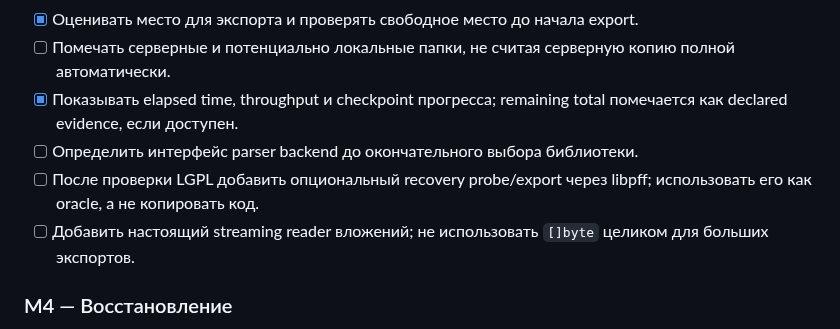
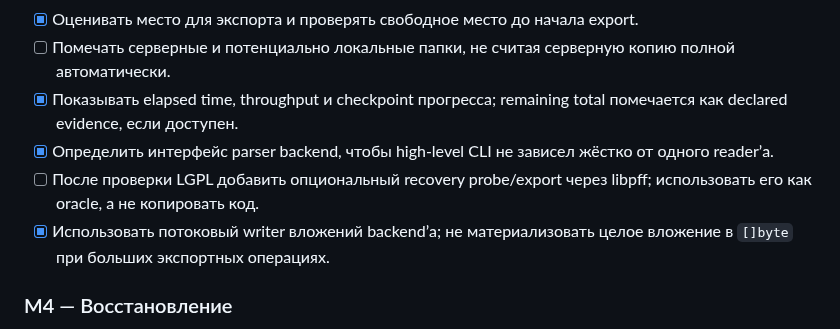
Before and after one commit to rbelshevitz/ostom, a Markdown page: TODO.ru.md, the part around the change. Rendered like a GitHub page.

Commit message:
Align TODO completion markers

```diff
--- a/TODO.ru.md
+++ b/TODO.ru.md
@@ -88,9 +88,9 @@
 - [x] Оценивать место для экспорта и проверять свободное место до начала export.
 - [ ] Помечать серверные и потенциально локальные папки, не считая серверную копию полной автоматически.
 - [x] Показывать elapsed time, throughput и checkpoint прогресса; remaining total помечается как declared evidence, если доступен.
-- [ ] Определить интерфейс parser backend до окончательного выбора библиотеки.
+- [x] Определить интерфейс parser backend, чтобы high-level CLI не зависел жёстко от одного reader’а.
 - [ ] После проверки LGPL добавить опциональный recovery probe/export через libpff; использовать его как oracle, а не копировать код.
-- [ ] Добавить настоящий streaming reader вложений; не использовать `[]byte` целиком для больших экспортов.
+- [x] Использовать потоковый writer вложений backend’а; не материализовать целое вложение в `[]byte` при больших экспортных операциях.
 
 ### M4 — Восстановление
 
```
Also changed, not shown: TODO.md (+2 -2 lines).
